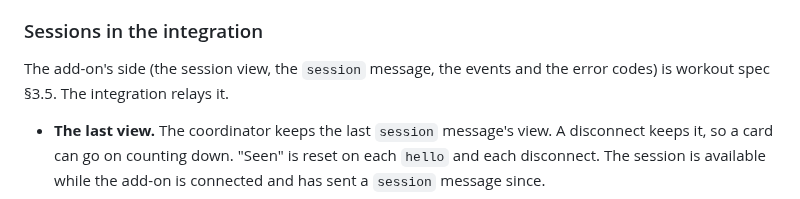
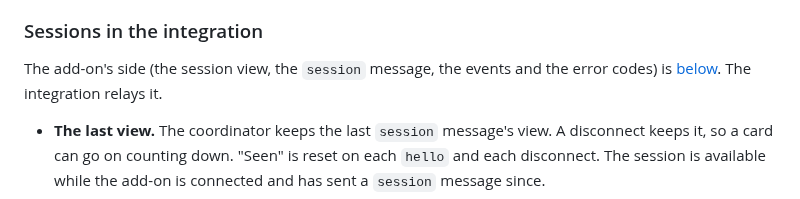
Before and after one commit to thomas3650/Ha-Fitness, a Markdown page: docs/architecture.md, the part around the change. Rendered like a GitHub page.

Commit message:
docs: point the integration's sessions to the add-on's section
Co-Authored-By: Claude Opus 5.5 <noreply@anthropic.com>

```diff
--- a/docs/architecture.md
+++ b/docs/architecture.md
@@ -151,8 +151,8 @@ Not built yet: the workout flow in the cards (step 5, part F) and stats. Each co
 
 ### Sessions in the integration
 
-The add-on's side (the session view, the `session` message, the events and the error codes) is workout spec §3.5. The
-integration relays it.
+The add-on's side (the session view, the `session` message, the events and the error codes) is [below](#sessions).
+The integration relays it.
 
 - **The last view.** The coordinator keeps the last `session` message's view. A disconnect keeps it, so a card can go
   on counting down. "Seen" is reset on each `hello` and each disconnect. The session is available while the add-on is
```
